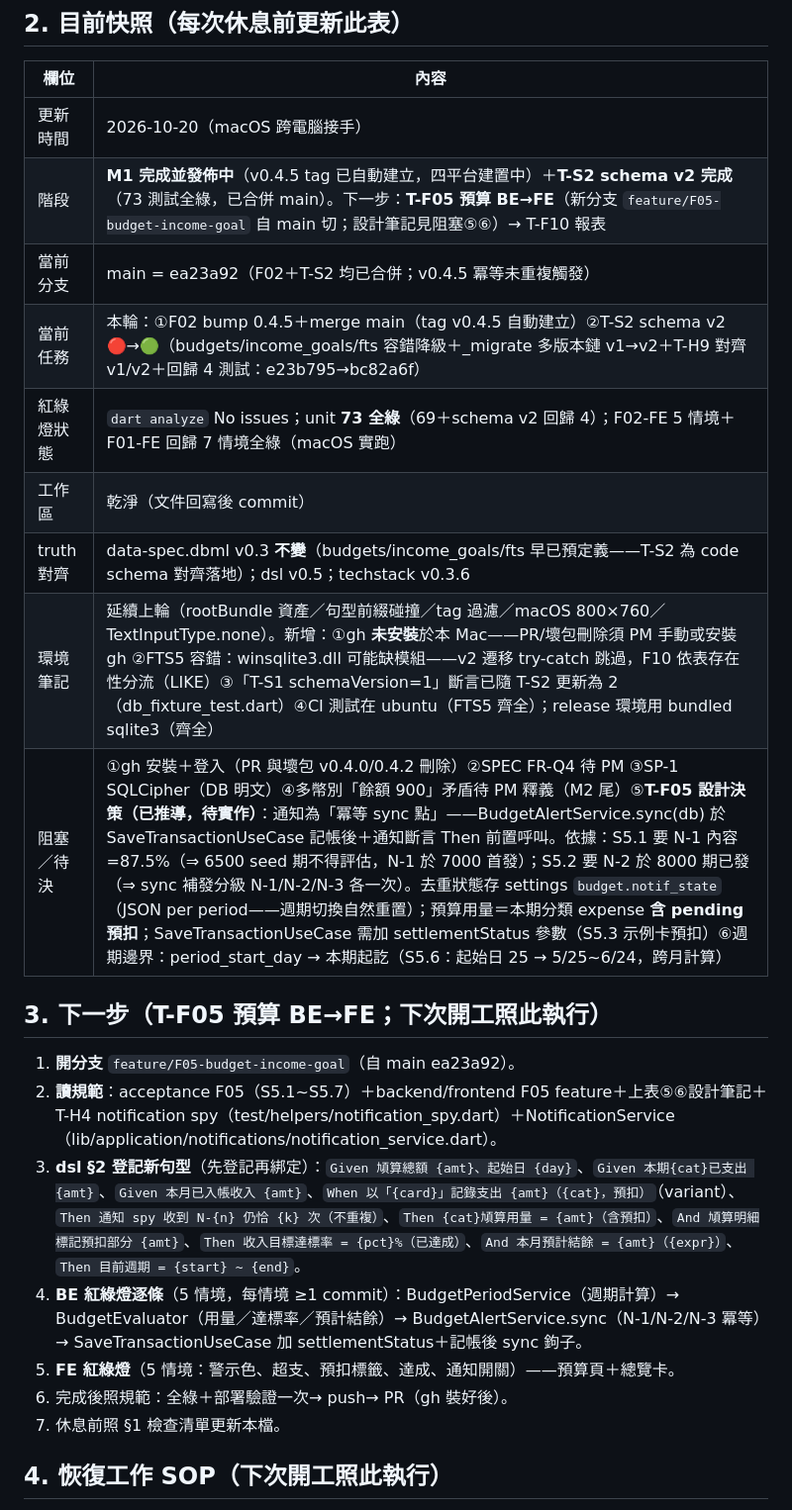
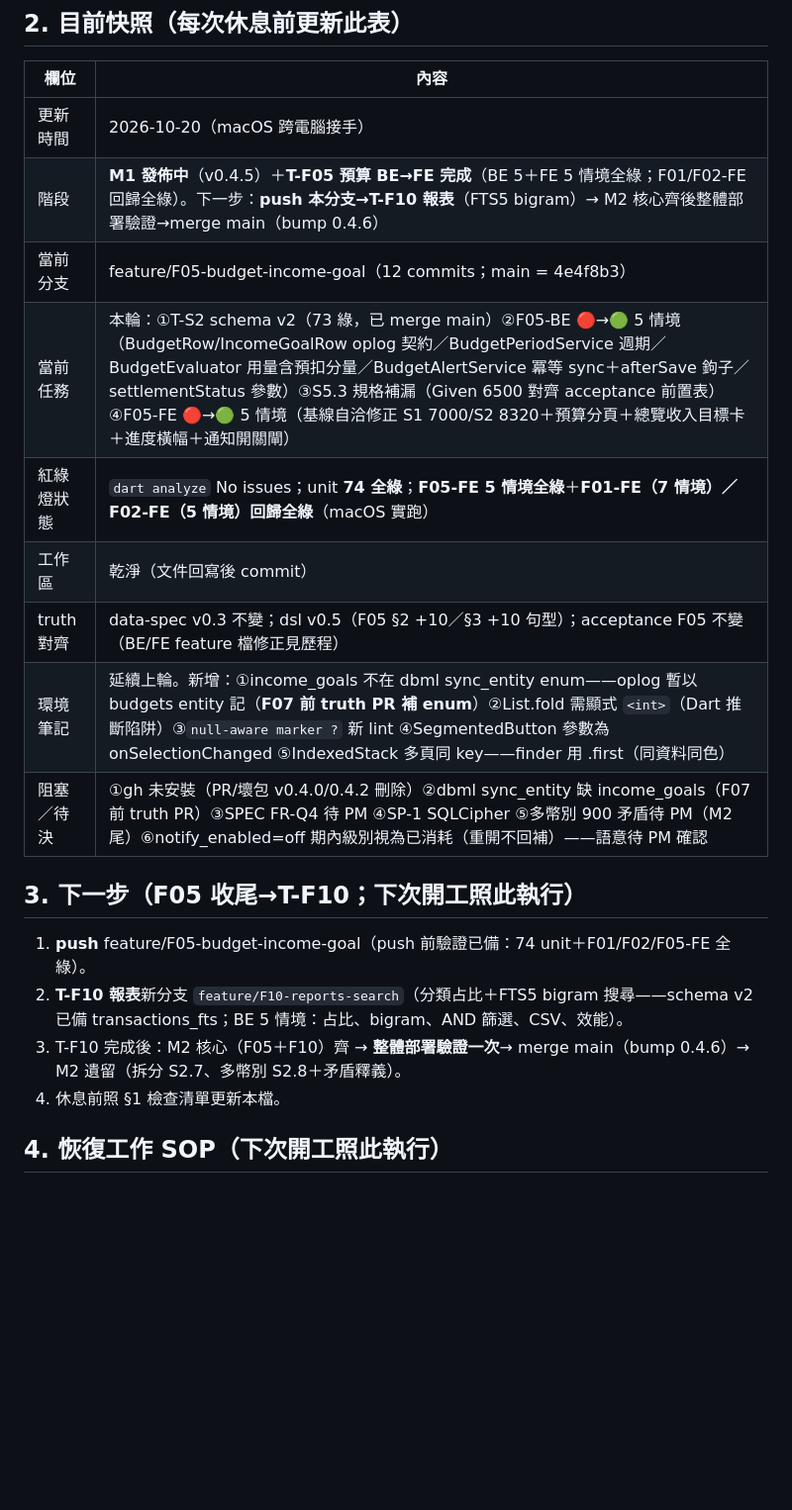
Before and after one commit to hung214/finora, a Markdown page: session.md, the part around one of its changes. Shown at 99% size. GitHub-like rendering; blank space fills up the shorter version.

```diff
--- a/session.md
+++ b/session.md
@@ -21,24 +21,21 @@
 | 欄位 | 內容 |
 |---|---|
 | 更新時間 | 2026-10-20（macOS 跨電腦接手） |
-| 階段 | **M1 完成並發佈中**（v0.4.5 tag 已自動建立，四平台建置中）＋**T-S2 schema v2 完成**（73 測試全綠，已合併 main）。下一步：**T-F05 預算 BE→FE**（新分支 `feature/F05-budget-income-goal` 自 main 切；設計筆記見阻塞⑤⑥）→ T-F10 報表 |
-| 當前分支 | main = ea23a92（F02＋T-S2 均已合併；v0.4.5 冪等未重複觸發） |
-| 當前任務 | 本輪：①F02 bump 0.4.5＋merge main（tag v0.4.5 自動建立）②T-S2 schema v2 🔴→🟢（budgets/income_goals/fts 容錯降級＋_migrate 多版本鏈 v1→v2＋T-H9 對齊 v1/v2＋回歸 4 測試：e23b795→bc82a6f） |
-| 紅綠燈狀態 | `dart analyze` No issues；unit **73 全綠**（69＋schema v2 回歸 4）；F02-FE 5 情境＋F01-FE 回歸 7 情境全綠（macOS 實跑） |
+| 階段 | **M1 發佈中**（v0.4.5）＋**T-F05 預算 BE→FE 完成**（BE 5＋FE 5 情境全綠；F01/F02-FE 回歸全綠）。下一步：**push 本分支→T-F10 報表**（FTS5 bigram）→ M2 核心齊後整體部署驗證→merge main（bump 0.4.6） |
+| 當前分支 | feature/F05-budget-income-goal（12 commits；main = 4e4f8b3） |
+| 當前任務 | 本輪：①T-S2 schema v2（73 綠，已 merge main）②F05-BE 🔴→🟢 5 情境（BudgetRow/IncomeGoalRow oplog 契約／BudgetPeriodService 週期／BudgetEvaluator 用量含預扣分量／BudgetAlertService 冪等 sync＋afterSave 鉤子／settlementStatus 參數）③S5.3 規格補漏（Given 6500 對齊 acceptance 前置表）④F05-FE 🔴→🟢 5 情境（基線自洽修正 S1 7000/S2 8320＋預算分頁＋總覽收入目標卡＋進度橫幅＋通知開關閘） |
+| 紅綠燈狀態 | `dart analyze` No issues；unit **74 全綠**；**F05-FE 5 情境全綠**＋**F01-FE（7 情境）／F02-FE（5 情境）回歸全綠**（macOS 實跑） |
 | 工作區 | 乾淨（文件回寫後 commit） |
-| truth 對齊 | data-spec.dbml v0.3 **不變**（budgets/income_goals/fts 早已預定義——T-S2 為 code schema 對齊落地）；dsl v0.5；techstack v0.3.6 |
-| 環境筆記 | 延續上輪（rootBundle 資產／句型前綴碰撞／tag 過濾／macOS 800×760／TextInputType.none）。新增：①gh **未安裝**於本 Mac——PR/壞包刪除須 PM 手動或安裝 gh ②FTS5 容錯：winsqlite3.dll 可能缺模組——v2 遷移 try-catch 跳過，F10 依表存在性分流（LIKE）③「T-S1 schemaVersion=1」斷言已隨 T-S2 更新為 2（db_fixture_test.dart）④CI 測試在 ubuntu（FTS5 齊全）；release 環境用 bundled sqlite3（齊全） |
-| 阻塞／待決 | ①gh 安裝＋登入（PR 與壞包 v0.4.0/0.4.2 刪除）②SPEC FR-Q4 待 PM ③SP-1 SQLCipher（DB 明文）④多幣別「餘額 900」矛盾待 PM 釋義（M2 尾）⑤**T-F05 設計決策（已推導，待實作）**：通知為「冪等 sync 點」——BudgetAlertService.sync(db) 於 SaveTransactionUseCase 記帳後＋通知斷言 Then 前置呼叫。依據：S5.1 要 N-1 內容=87.5%（⇒ 6500 seed 期不得評估，N-1 於 7000 首發）；S5.2 要 N-2 於 8000 期已發（⇒ sync 補發分級 N-1/N-2/N-3 各一次）。去重狀態存 settings `budget.notif_state`（JSON per period——週期切換自然重置）；預算用量＝本期分類 expense **含 pending 預扣**；SaveTransactionUseCase 需加 settlementStatus 參數（S5.3 示例卡預扣）⑥週期邊界：period_start_day → 本期起訖（S5.6：起始日 25 → 5/25~6/24，跨月計算） |
+| truth 對齊 | data-spec v0.3 不變；dsl v0.5（F05 §2 +10／§3 +10 句型）；acceptance F05 不變（BE/FE feature 檔修正見歷程） |
+| 環境筆記 | 延續上輪。新增：①income_goals 不在 dbml sync_entity enum——oplog 暫以 budgets entity 記（**F07 前 truth PR 補 enum**）②List.fold 需顯式 `<int>`（Dart 推斷陷阱）③`null-aware marker ?` 新 lint ④SegmentedButton 參數為 onSelectionChanged ⑤IndexedStack 多頁同 key——finder 用 .first（同資料同色） |
+| 阻塞／待決 | ①gh 未安裝（PR/壞包 v0.4.0/0.4.2 刪除）②dbml sync_entity 缺 income_goals（F07 前 truth PR）③SPEC FR-Q4 待 PM ④SP-1 SQLCipher ⑤多幣別 900 矛盾待 PM（M2 尾）⑥notify_enabled=off 期內級別視為已消耗（重開不回補）——語意待 PM 確認 |
 
-## 3. 下一步（T-F05 預算 BE→FE；下次開工照此執行）
+## 3. 下一步（F05 收尾→T-F10；下次開工照此執行）
 
-1. **開分支** `feature/F05-budget-income-goal`（自 main ea23a92）。
-2. **讀規範**：acceptance F05（S5.1~S5.7）＋backend/frontend F05 feature＋上表⑤⑥設計筆記＋T-H4 notification spy（test/helpers/notification_spy.dart）＋NotificationService（lib/application/notifications/notification_service.dart）。
-3. **dsl §2 登記新句型**（先登記再綁定）：`Given 頄算總額 {amt}、起始日 {day}`、`Given 本期{cat}已支出 {amt}`、`Given 本月已入帳收入 {amt}`、`When 以「{card}」記錄支出 {amt}（{cat}，預扣）`（variant）、`Then 通知 spy 收到 N-{n} 仍恰 {k} 次（不重複）`、`Then {cat}頄算用量 = {amt}（含預扣）`、`And 頄算明細標記預扣部分 {amt}`、`Then 收入目標達標率 = {pct}%（已達成）`、`And 本月預計結餘 = {amt}（{expr}）`、`Then 目前週期 = {start} ~ {end}`。
-4. **BE 紅綠燈逐條**（5 情境，每情境 ≥1 commit）：BudgetPeriodService（週期計算）→ BudgetEvaluator（用量／達標率／預計結餘）→ BudgetAlertService.sync（N-1/N-2/N-3 冪等）→ SaveTransactionUseCase 加 settlementStatus＋記帳後 sync 鉤子。
-5. **FE 紅綠燈**（5 情境：警示色、超支、預扣標籤、達成、通知開關）——預算頁＋總覽卡。
-6. 完成後照規範：全綠＋部署驗證一次→ push→ PR（gh 裝好後）。
-7. 休息前照 §1 檢查清單更新本檔。
+1. **push** feature/F05-budget-income-goal（push 前驗證已備：74 unit＋F01/F02/F05-FE 全綠）。
+2. **T-F10 報表**新分支 `feature/F10-reports-search`（分類占比＋FTS5 bigram 搜尋——schema v2 已備 transactions_fts；BE 5 情境：占比、bigram、AND 篩選、CSV、效能）。
+3. T-F10 完成後：M2 核心（F05＋F10）齊 → **整體部署驗證一次**→ merge main（bump 0.4.6）→ M2 遺留（拆分 S2.7、多幣別 S2.8＋矛盾釋義）。
+4. 休息前照 §1 檢查清單更新本檔。
 
 ## 4. 恢復工作 SOP（下次開工照此執行）
 
```
Also changed, not shown: other parts of session.md (+1 -0 lines), specs/plan/tasks.md (+3 -1 lines).
